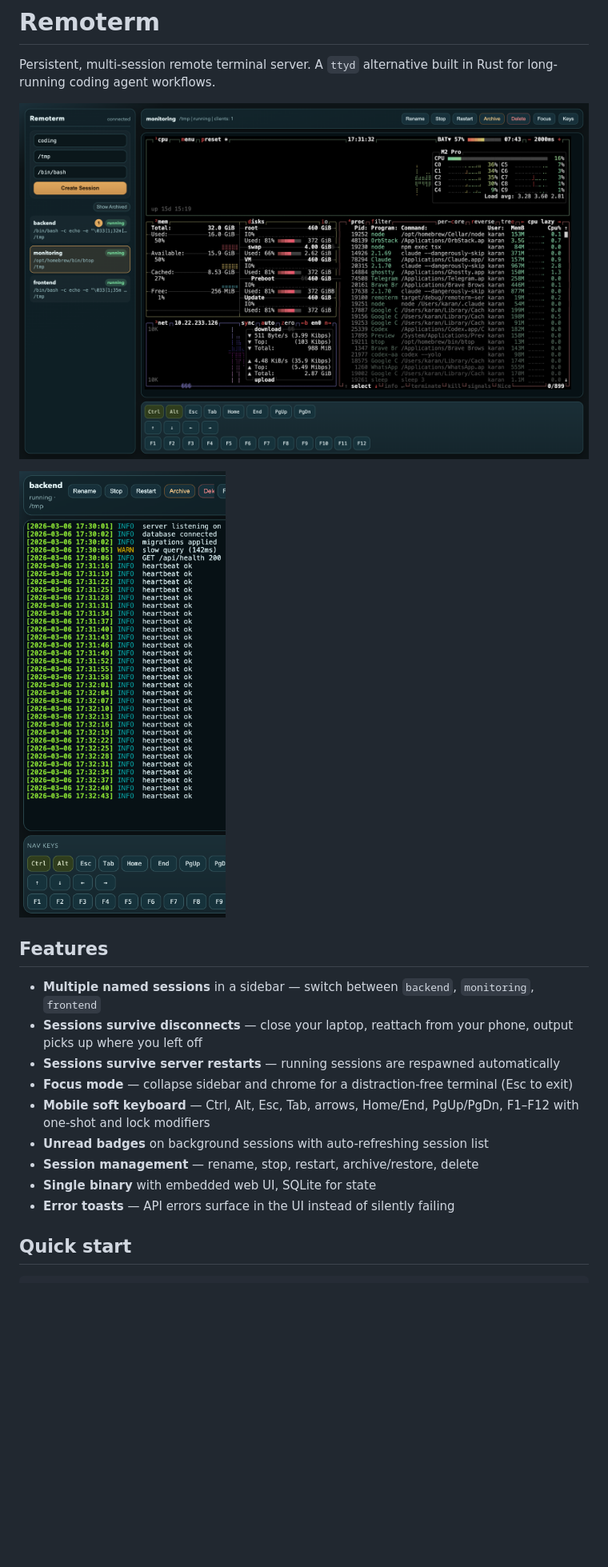
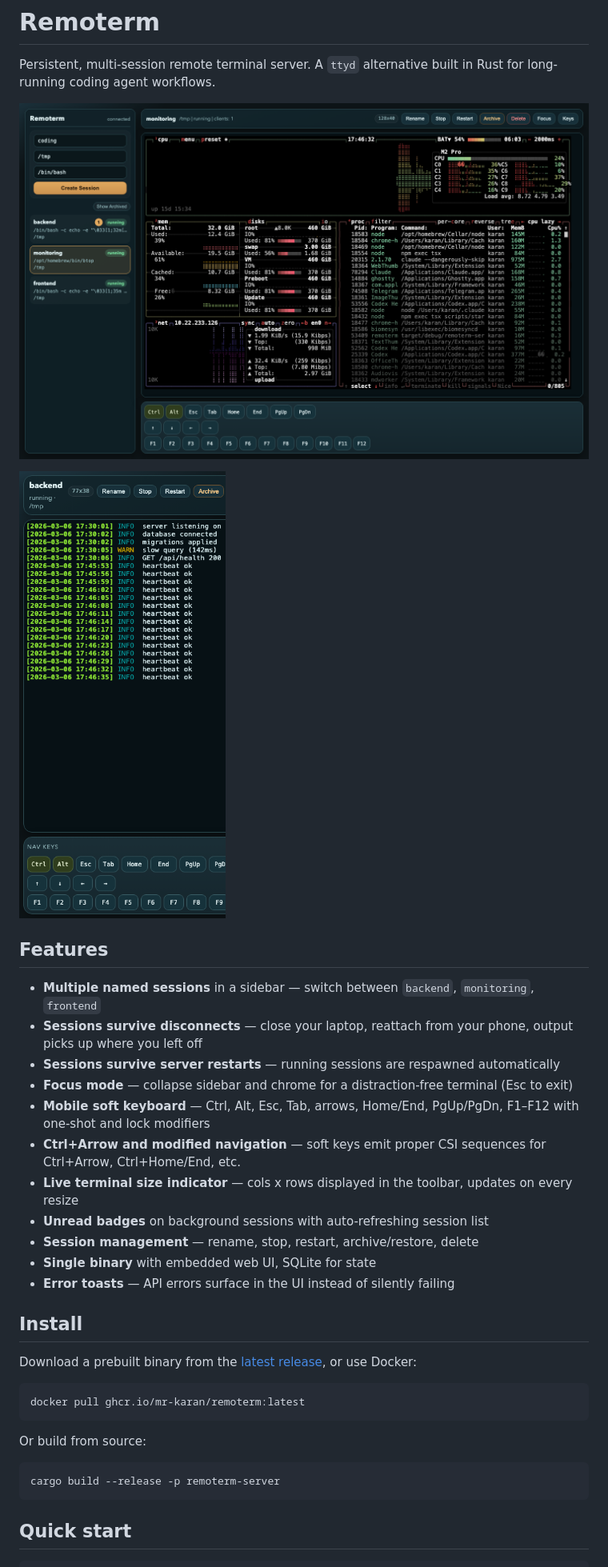
Before and after one commit to mr-karan/remoterm, a Markdown page: README.md, the part around one of its changes. Shown at 80% size. Rendered like a GitHub page; pictures changed too: static/screenshot-mobile.png, static/screenshot.png; blank space fills up the shorter version.

````diff
--- a/README.md
+++ b/README.md
@@ -13,11 +13,27 @@ Persistent, multi-session remote terminal server. A `ttyd` alternative built in
 - **Sessions survive server restarts** — running sessions are respawned automatically
 - **Focus mode** — collapse sidebar and chrome for a distraction-free terminal (Esc to exit)
 - **Mobile soft keyboard** — Ctrl, Alt, Esc, Tab, arrows, Home/End, PgUp/PgDn, F1–F12 with one-shot and lock modifiers
+- **Ctrl+Arrow and modified navigation** — soft keys emit proper CSI sequences for Ctrl+Arrow, Ctrl+Home/End, etc.
+- **Live terminal size indicator** — cols x rows displayed in the toolbar, updates on every resize
 - **Unread badges** on background sessions with auto-refreshing session list
 - **Session management** — rename, stop, restart, archive/restore, delete
 - **Single binary** with embedded web UI, SQLite for state
 - **Error toasts** — API errors surface in the UI instead of silently failing
 
+## Install
+
+Download a prebuilt binary from the [latest release](https://github.com/mr-karan/remoterm/releases/latest), or use Docker:
+
+```bash
+docker pull ghcr.io/mr-karan/remoterm:latest
+```
+
+Or build from source:
+
+```bash
+cargo build --release -p remoterm-server
+```
+
 ## Quick start
 
 ```bash
````
Also changed, not shown: other parts of README.md (+2 -2 lines), 1 other file.
